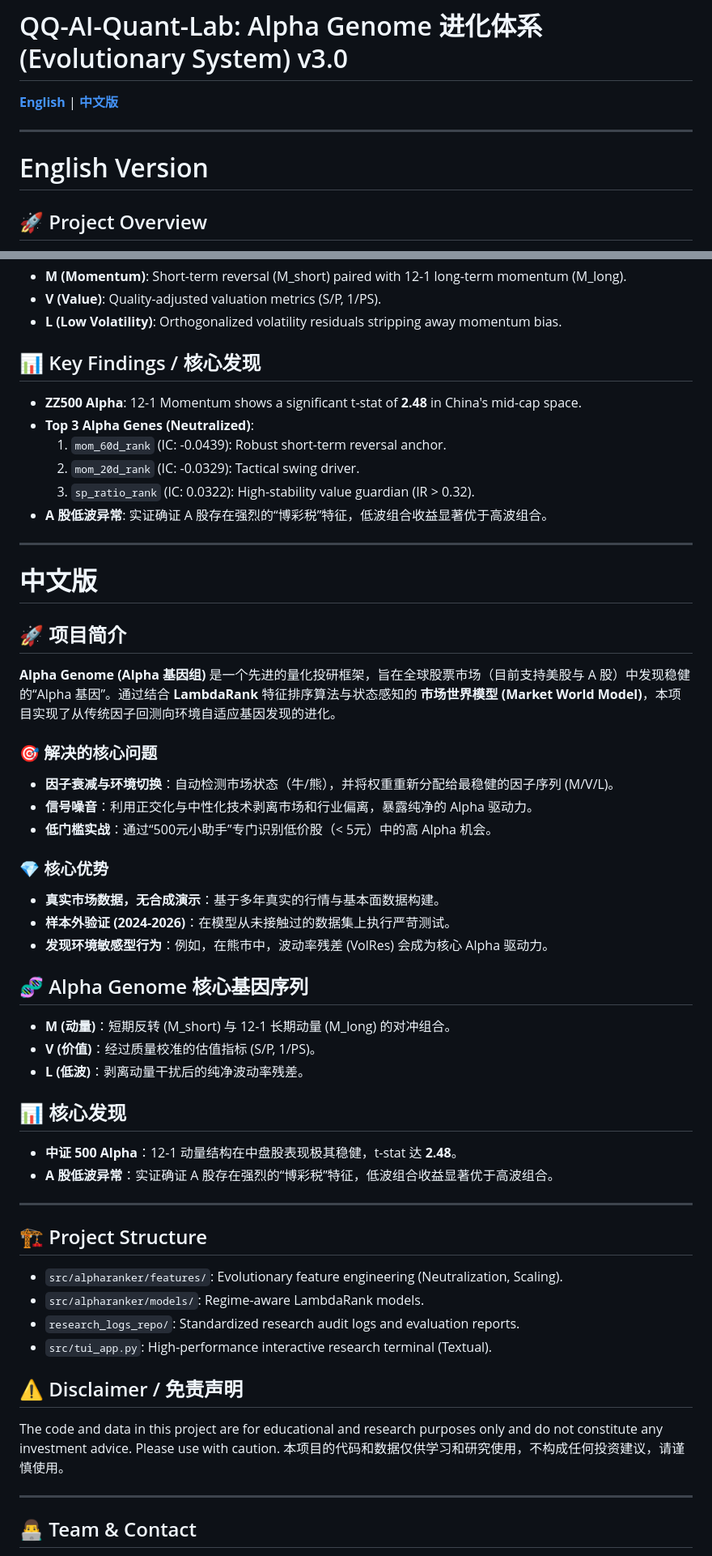
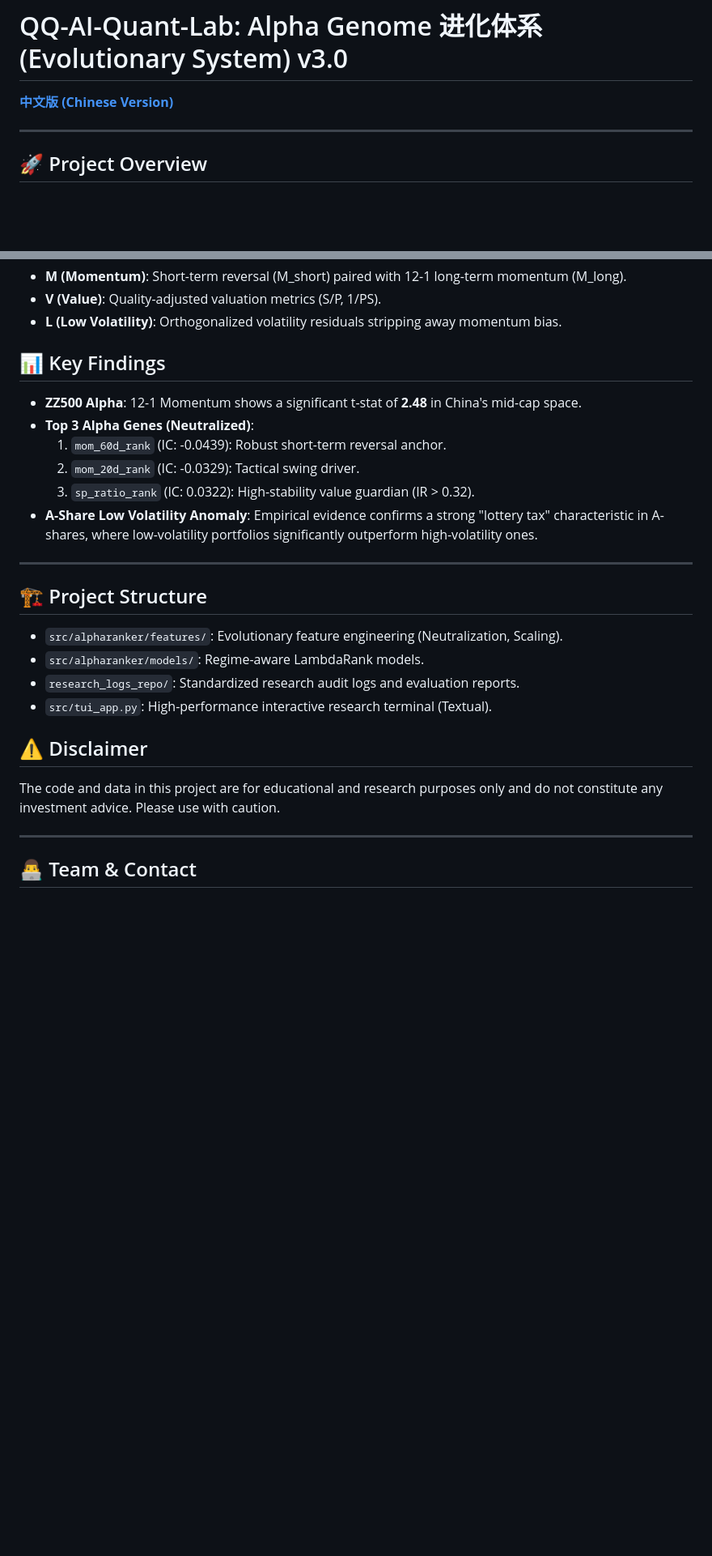
Before and after one commit to 20070316lbw-netizen/QQ-AI-Quant-Lab, a Markdown page: README.md, 2 parts joined by grey strips. Shown at 81% size. Rendered like a GitHub page; blank space fills up the shorter version.

```diff
--- a/README.md
+++ b/README.md
@@ -1,12 +1,8 @@
 # QQ-AI-Quant-Lab: Alpha Genome 进化体系 (Evolutionary System) v3.0
 
-[**English**](#english-version) | [**中文版**](#中文版)
+[**中文版 (Chinese Version)**](README_zh.md)
 
 ---
-
-<a name="english-version"></a>
-
-# English Version
 
 ## 🚀 Project Overview
 **Alpha Genome** is an advanced quantitative research framework designed to discover robust "Alpha Genes" across global equity markets (currently supporting US and A-Shares). By combining **LambdaRank** learning-to-rank algorithms with a state-aware **Market World Model**, the project moves beyond simple factor backtesting into environment-adaptive genomic alpha discovery.
@@ -26,41 +22,13 @@
 - **V (Value)**: Quality-adjusted valuation metrics (S/P, 1/PS).
 - **L (Low Volatility)**: Orthogonalized volatility residuals stripping away momentum bias.
 
-## 📊 Key Findings / 核心发现
+## 📊 Key Findings
 - **ZZ500 Alpha**: 12-1 Momentum shows a significant t-stat of **2.48** in China's mid-cap space.
 - **Top 3 Alpha Genes (Neutralized)**:
   1. `mom_60d_rank` (IC: -0.0439): Robust short-term reversal anchor.
   2. `mom_20d_rank` (IC: -0.0329): Tactical swing driver.
   3. `sp_ratio_rank` (IC: 0.0322): High-stability value guardian (IR > 0.32).
-- **A 股低波异常**: 实证确证 A 股存在强烈的“博彩税”特征，低波组合收益显著优于高波组合。
-
----
-
-<a name="中文版"></a>
-
-# 中文版
-
-## 🚀 项目简介
-**Alpha Genome (Alpha 基因组)** 是一个先进的量化投研框架，旨在全球股票市场（目前支持美股与 A 股）中发现稳健的“Alpha 基因”。通过结合 **LambdaRank** 特征排序算法与状态感知的 **市场世界模型 (Market World Model)**，本项目实现了从传统因子回测向环境自适应基因发现的进化。
-
-### 🎯 解决的核心问题
-- **因子衰减与环境切换**：自动检测市场状态（牛/熊），并将权重重新分配给最稳健的因子序列 (M/V/L)。
-- **信号噪音**：利用正交化与中性化技术剥离市场和行业偏离，暴露纯净的 Alpha 驱动力。
-- **低门槛实战**：通过“500元小助手”专门识别低价股（< 5元）中的高 Alpha 机会。
-
-### 💎 核心优势
-- **真实市场数据，无合成演示**：基于多年真实的行情与基本面数据构建。
-- **样本外验证 (2024-2026)**：在模型从未接触过的数据集上执行严苛测试。
-- **发现环境敏感型行为**：例如，在熊市中，波动率残差 (VolRes) 会成为核心 Alpha 驱动力。
-
-## 🧬 Alpha Genome 核心基因序列
-- **M (动量)**：短期反转 (M_short) 与 12-1 长期动量 (M_long) 的对冲组合。
-- **V (价值)**：经过质量校准的估值指标 (S/P, 1/PS)。
-- **L (低波)**：剥离动量干扰后的纯净波动率残差。
-
-## 📊 核心发现
-- **中证 500 Alpha**：12-1 动量结构在中盘股表现极其稳健，t-stat 达 **2.48**。
-- **A 股低波异常**：实证确证 A 股存在强烈的“博彩税”特征，低波组合收益显著优于高波组合。
+- **A-Share Low Volatility Anomaly**: Empirical evidence confirms a strong "lottery tax" characteristic in A-shares, where low-volatility portfolios significantly outperform high-volatility ones.
 
 ---
 
@@ -70,9 +38,8 @@
 - `research_logs_repo/`: Standardized research audit logs and evaluation reports.
 - `src/tui_app.py`: High-performance interactive research terminal (Textual).
 
-## ⚠️ Disclaimer / 免责声明
+## ⚠️ Disclaimer
 The code and data in this project are for educational and research purposes only and do not constitute any investment advice. Please use with caution.
-本项目的代码和数据仅供学习和研究使用，不构成任何投资建议，请谨慎使用。
 
 ---
 
```
Also changed, not shown: other parts of README.md (+5 -5 lines), README_zh.md (added, +60 -0 lines).
